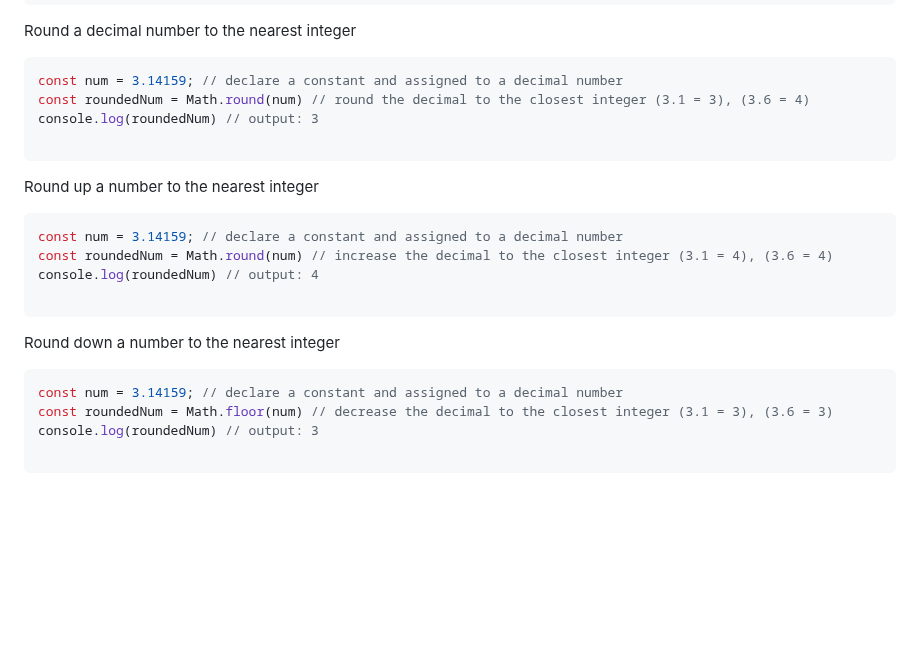
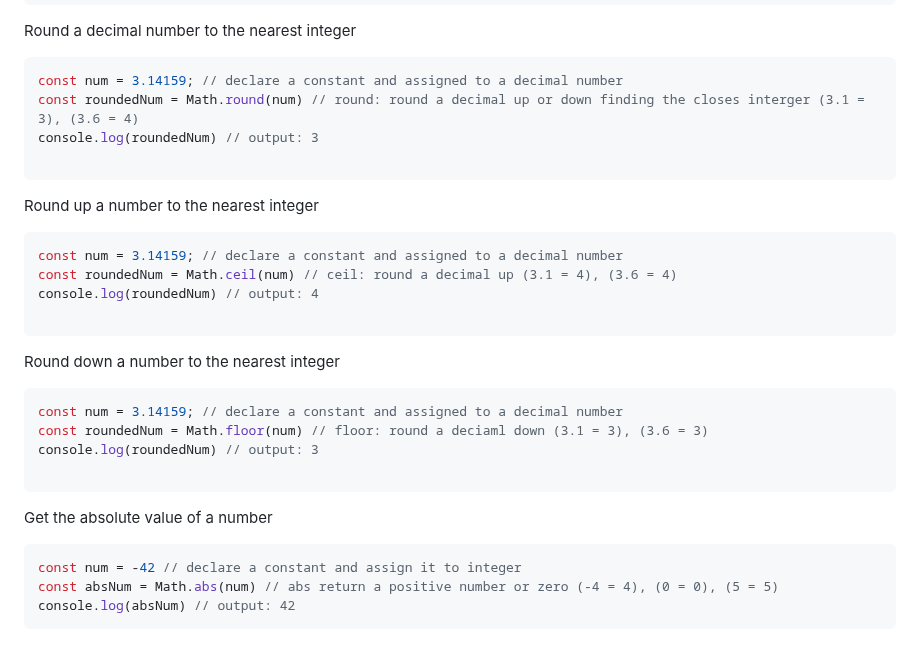
Before and after one commit to Mhdez221993/JavaScript, a Markdown page: utilities.md, the part around the change. Drawn GitHub-style; blank space fills up the shorter version.

````diff
--- a/utilities.md
+++ b/utilities.md
@@ -175,7 +175,7 @@ console.log(area); // Output: 78.53981633974483
 Round a decimal number to the nearest integer
 ```js
 const num = 3.14159; // declare a constant and assigned to a decimal number
-const roundedNum = Math.round(num) // round the decimal to the closest integer (3.1 = 3), (3.6 = 4)
+const roundedNum = Math.round(num) // round: round a decimal up or down finding the closes interger (3.1 = 3), (3.6 = 4)
 console.log(roundedNum) // output: 3
 
 ```
@@ -183,7 +183,7 @@ console.log(roundedNum) // output: 3
 Round up a number to the nearest integer
 ```js
 const num = 3.14159; // declare a constant and assigned to a decimal number
-const roundedNum = Math.round(num) // increase the decimal to the closest integer (3.1 = 4), (3.6 = 4)
+const roundedNum = Math.ceil(num) // ceil: round a decimal up (3.1 = 4), (3.6 = 4)
 console.log(roundedNum) // output: 4
 
 ```
@@ -191,7 +191,14 @@ console.log(roundedNum) // output: 4
 Round down a number to the nearest integer
 ```js
 const num = 3.14159; // declare a constant and assigned to a decimal number
-const roundedNum = Math.floor(num) // decrease the decimal to the closest integer (3.1 = 3), (3.6 = 3)
+const roundedNum = Math.floor(num) // floor: round a deciaml down (3.1 = 3), (3.6 = 3)
 console.log(roundedNum) // output: 3
 
 ```
+
+Get the absolute value of a number
+```js
+const num = -42 // declare a constant and assign it to integer
+const absNum = Math.abs(num) // abs return a positive number or zero (-4 = 4), (0 = 0), (5 = 5)
+console.log(absNum) // output: 42
+```
````
Also changed, not shown: glossary.md (+3 -0 lines).
